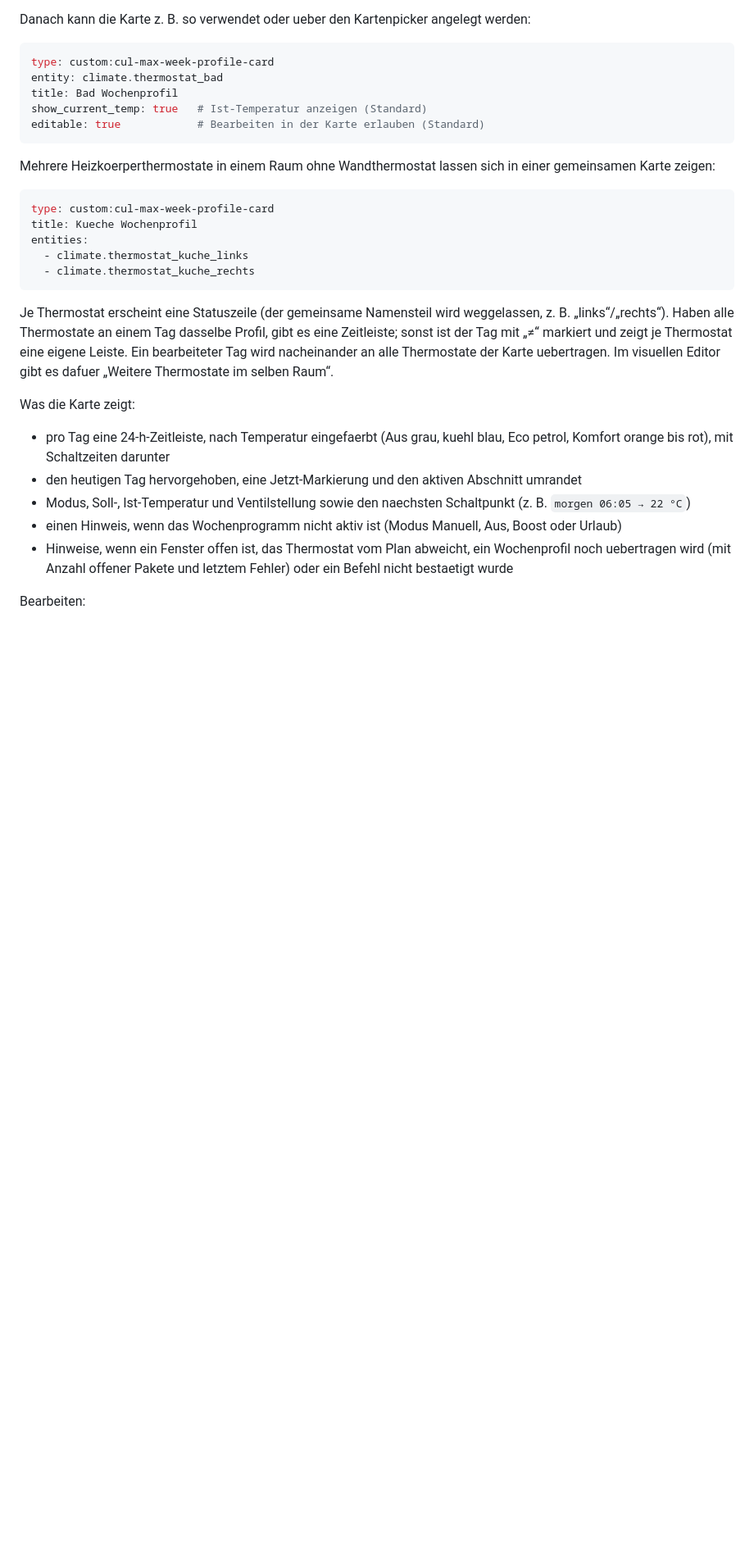
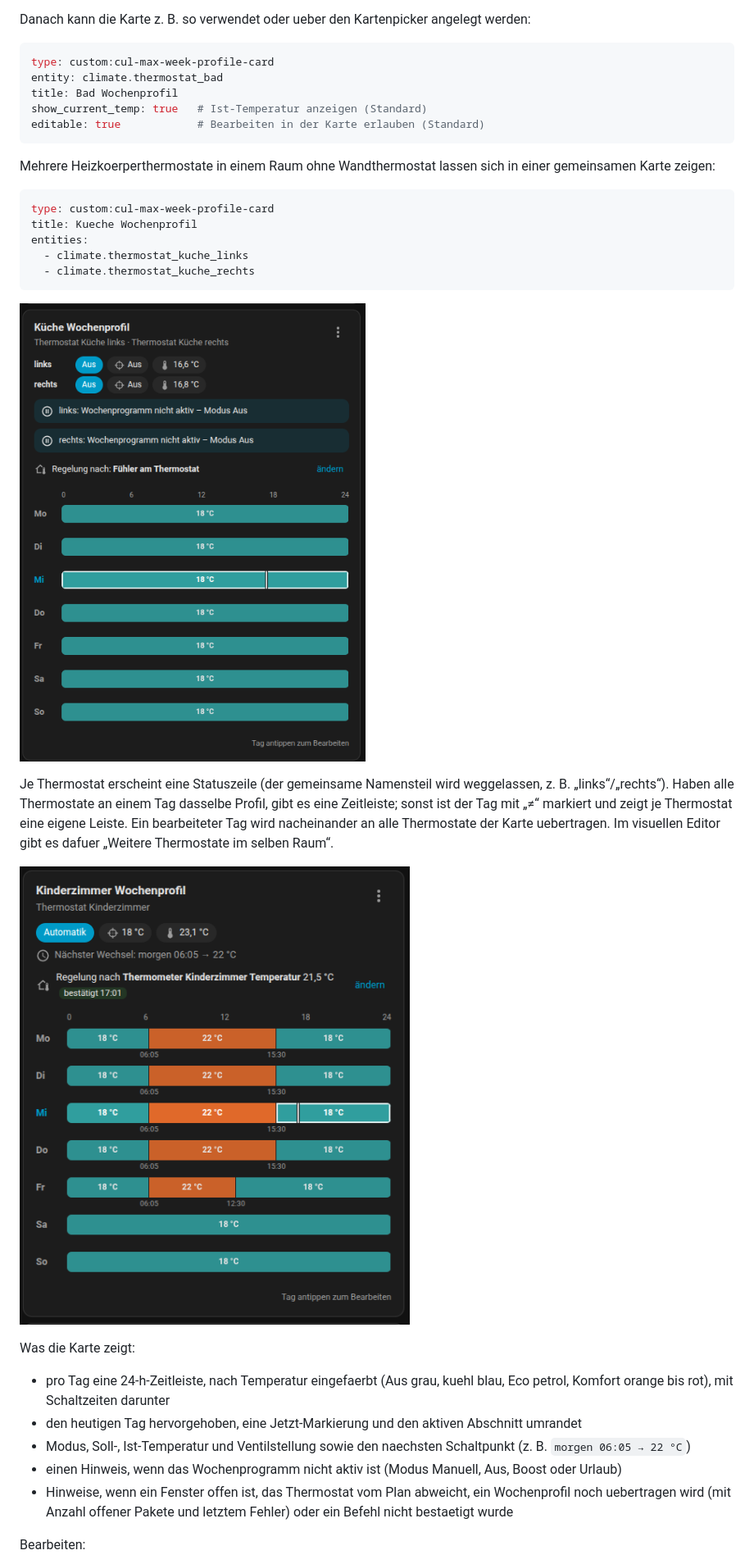
Before and after one commit to thnow/MAX-via-Cul, a Markdown page: custom_components/cul_max/README.md, the part around one of its changes. Shown at 82% size. Rendered like a GitHub page; pictures changed too: docs/images/shared-room-card.png (added), docs/images/week-profile-card.png (added); blank space fills up the shorter version.

````diff
--- a/custom_components/cul_max/README.md
+++ b/custom_components/cul_max/README.md
@@ -669,12 +671,16 @@ entities:
   - climate.thermostat_kuche_rechts
 ```
 
+![Gemeinsame Karte fuer zwei Thermostate](https://raw.githubusercontent.com/thnow/MAX-via-Cul/main/docs/images/shared-room-card.png)
+
 Je Thermostat erscheint eine Statuszeile (der gemeinsame Namensteil wird
 weggelassen, z. B. „links“/„rechts“). Haben alle Thermostate an einem Tag
 dasselbe Profil, gibt es eine Zeitleiste; sonst ist der Tag mit „≠“
 markiert und zeigt je Thermostat eine eigene Leiste. Ein bearbeiteter Tag wird
 nacheinander an alle Thermostate der Karte uebertragen. Im visuellen Editor
 gibt es dafuer „Weitere Thermostate im selben Raum“.
+
+![Wochenprogramm-Karte](https://raw.githubusercontent.com/thnow/MAX-via-Cul/main/docs/images/week-profile-card.png)
 
 Was die Karte zeigt:
 
````
Also changed, not shown: other parts of custom_components/cul_max/README.md (+4 -0 lines), README.md (+18 -2 lines), custom_components/cul_max/README.en.md (+8 -0 lines), docs/images/room-sensor.png (added), docs/images/week-profile-editor.png (added), 1 other file.
